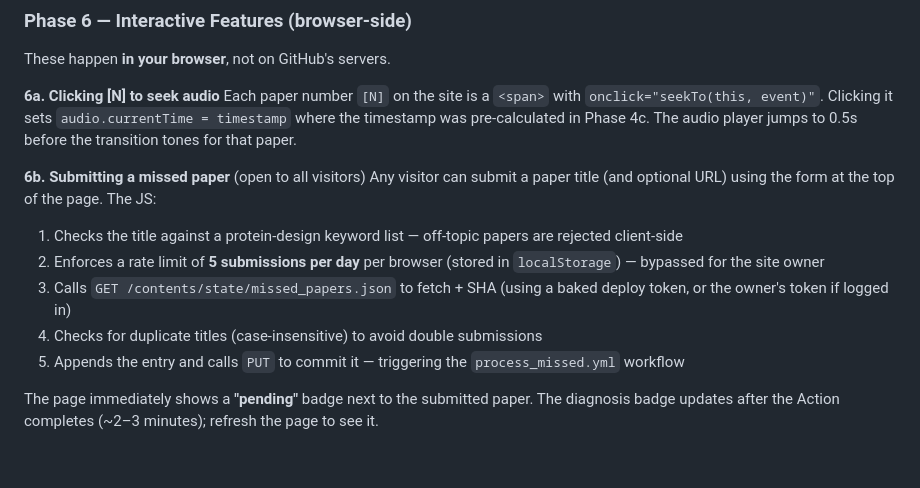
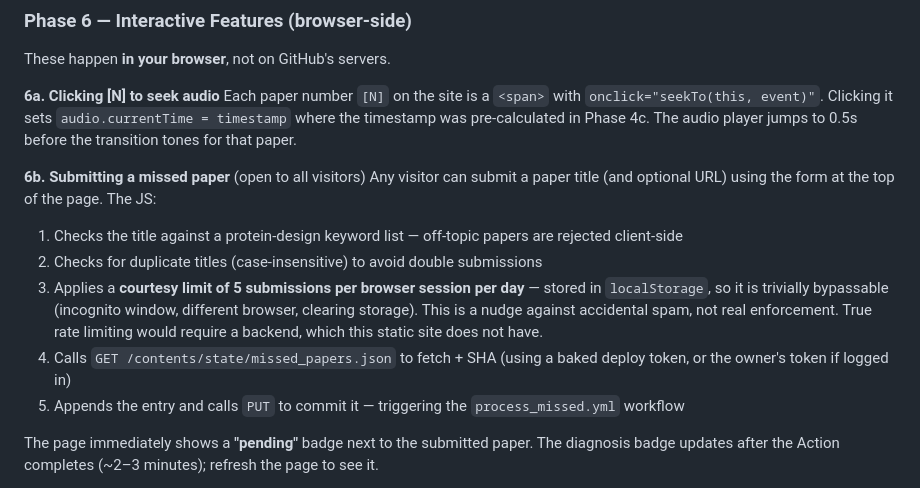
Before and after one commit to WenyueDai/openclaw_podcast, a Markdown page: README.md, the part around the change. Rendered like a GitHub page; blank space fills up the shorter version.

Commit message:
README: clarify visitor rate limit is localStorage-only, not enforced
Co-Authored-By: Claude Sonnet 4.6 <noreply@anthropic.com>

```diff
--- a/README.md
+++ b/README.md
@@ -122,9 +122,9 @@ Each paper number `[N]` on the site is a `<span>` with `onclick="seekTo(this, ev
 **6b. Submitting a missed paper** (open to all visitors)
 Any visitor can submit a paper title (and optional URL) using the form at the top of the page. The JS:
 1. Checks the title against a protein-design keyword list — off-topic papers are rejected client-side
-2. Enforces a rate limit of **5 submissions per day** per browser (stored in `localStorage`) — bypassed for the site owner
-3. Calls `GET /contents/state/missed_papers.json` to fetch + SHA (using a baked deploy token, or the owner's token if logged in)
-4. Checks for duplicate titles (case-insensitive) to avoid double submissions
+2. Checks for duplicate titles (case-insensitive) to avoid double submissions
+3. Applies a **courtesy limit of 5 submissions per browser session per day** — stored in `localStorage`, so it is trivially bypassable (incognito window, different browser, clearing storage). This is a nudge against accidental spam, not real enforcement. True rate limiting would require a backend, which this static site does not have.
+4. Calls `GET /contents/state/missed_papers.json` to fetch + SHA (using a baked deploy token, or the owner's token if logged in)
 5. Appends the entry and calls `PUT` to commit it — triggering the `process_missed.yml` workflow
 
 The page immediately shows a **"pending"** badge next to the submitted paper. The diagnosis badge updates after the Action completes (~2–3 minutes); refresh the page to see it.
```
